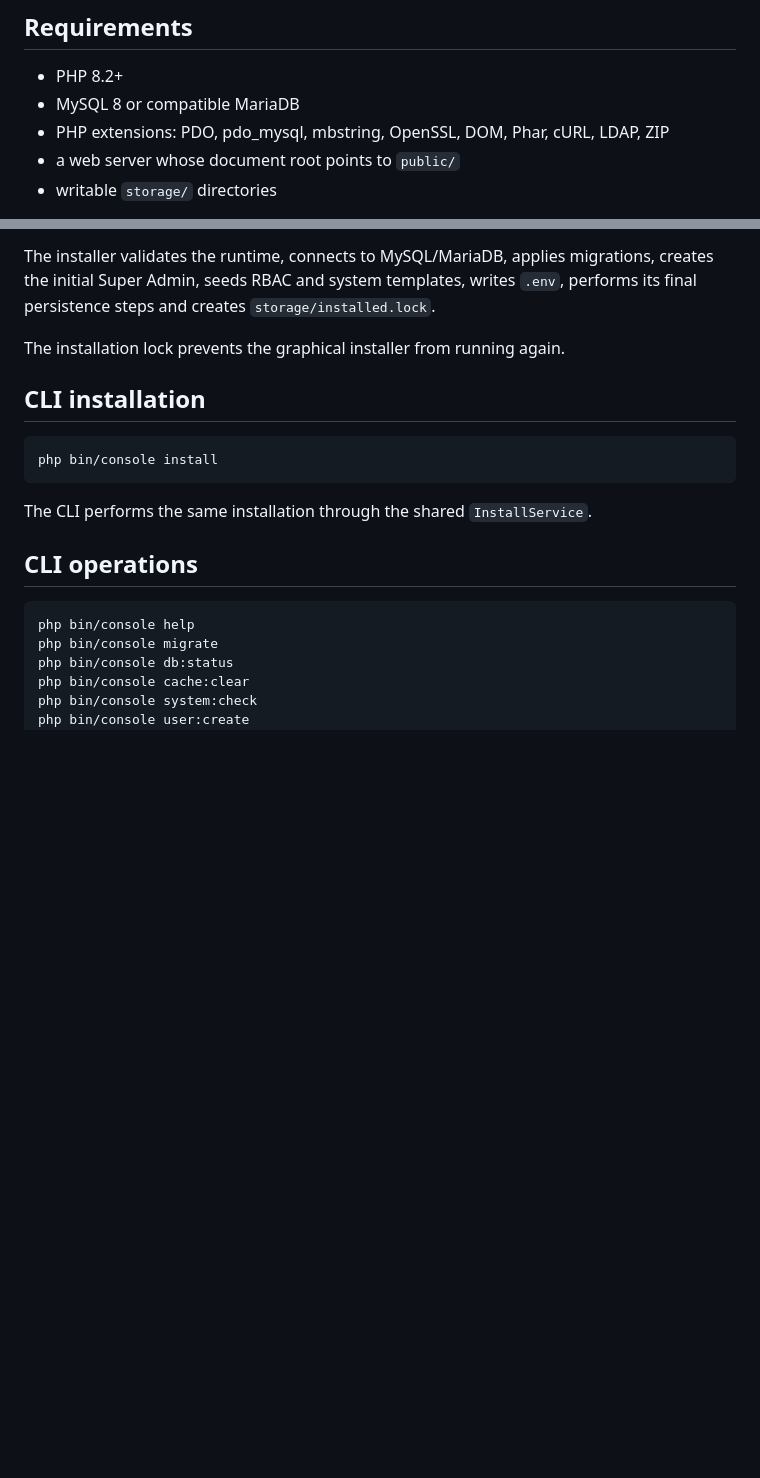
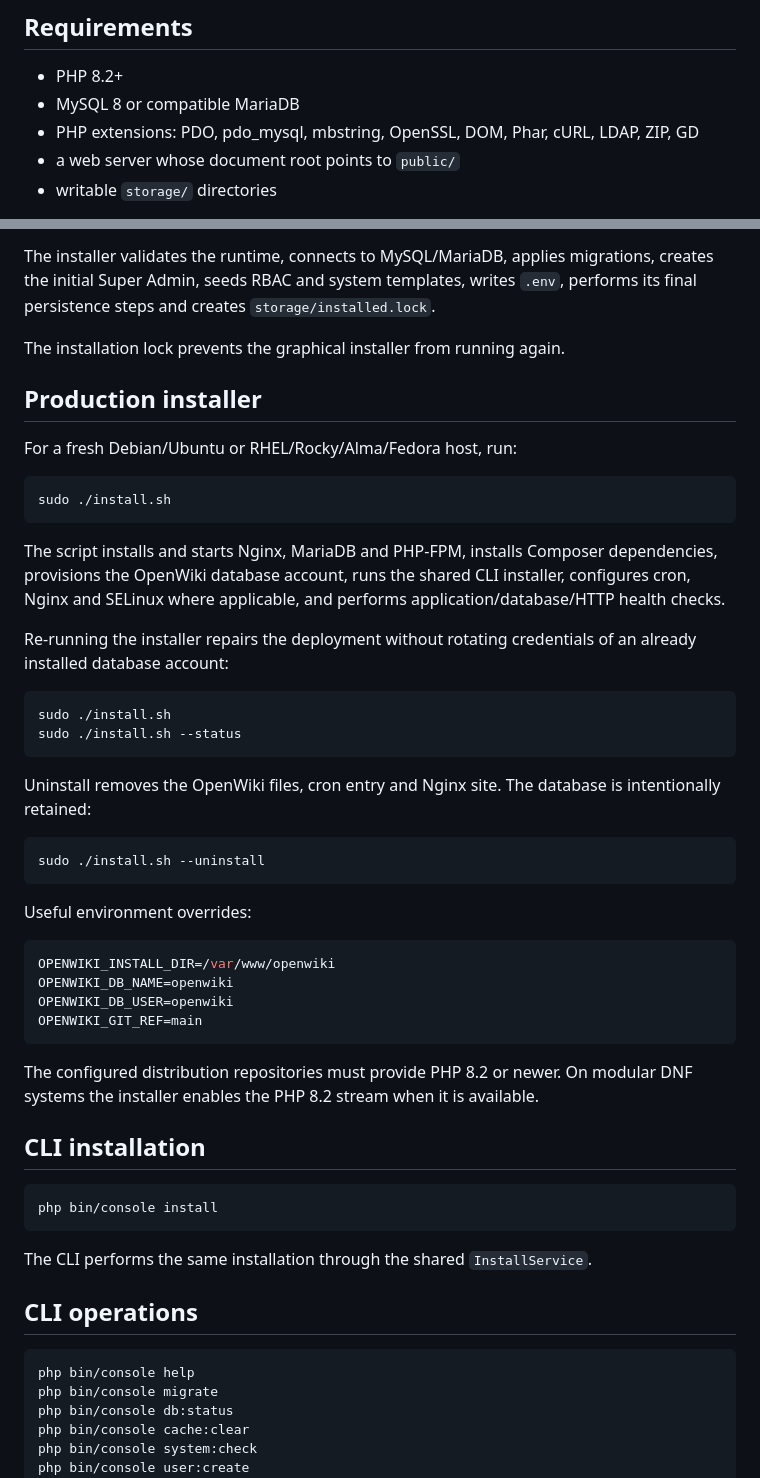
Before and after one commit to chmajster/OpenWIki, a Markdown page: README.md, 2 parts joined by grey strips. Drawn GitHub-style; blank space fills up the shorter version.

Commit message:
Document production installer and repair behavior

````diff
--- a/README.md
+++ b/README.md
@@ -6,7 +6,7 @@ OpenWiki is a self-hosted knowledge base and enterprise wiki written for PHP 8.2
 
 - PHP 8.2+
 - MySQL 8 or compatible MariaDB
-- PHP extensions: PDO, pdo_mysql, mbstring, OpenSSL, DOM, Phar, cURL, LDAP, ZIP
+- PHP extensions: PDO, pdo_mysql, mbstring, OpenSSL, DOM, Phar, cURL, LDAP, ZIP, GD
 - a web server whose document root points to `public/`
 - writable `storage/` directories
 
@@ -24,6 +24,40 @@ Point Apache or Nginx at the repository's `public/` directory. On the first HTTP
 The installer validates the runtime, connects to MySQL/MariaDB, applies migrations, creates the initial Super Admin, seeds RBAC and system templates, writes `.env`, performs its final persistence steps and creates `storage/installed.lock`.
 
 The installation lock prevents the graphical installer from running again.
+
+## Production installer
+
+For a fresh Debian/Ubuntu or RHEL/Rocky/Alma/Fedora host, run:
+
+```bash
+sudo ./install.sh
+```
+
+The script installs and starts Nginx, MariaDB and PHP-FPM, installs Composer dependencies, provisions the OpenWiki database account, runs the shared CLI installer, configures cron, Nginx and SELinux where applicable, and performs application/database/HTTP health checks.
+
+Re-running the installer repairs the deployment without rotating credentials of an already installed database account:
+
+```bash
+sudo ./install.sh
+sudo ./install.sh --status
+```
+
+Uninstall removes the OpenWiki files, cron entry and Nginx site. The database is intentionally retained:
+
+```bash
+sudo ./install.sh --uninstall
+```
+
+Useful environment overrides:
+
+```bash
+OPENWIKI_INSTALL_DIR=/var/www/openwiki
+OPENWIKI_DB_NAME=openwiki
+OPENWIKI_DB_USER=openwiki
+OPENWIKI_GIT_REF=main
+```
+
+The configured distribution repositories must provide PHP 8.2 or newer. On modular DNF systems the installer enables the PHP 8.2 stream when it is available.
 
 ## CLI installation
 
````
